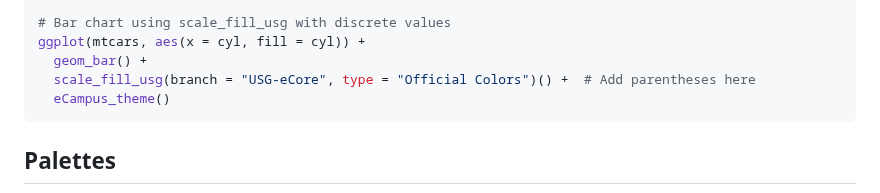
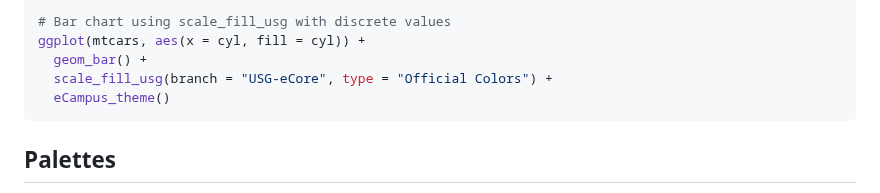
Before and after one commit to LadyArnitah/eCampus, a Markdown page: README.md, the part around the change. Rendered like a GitHub page.

````diff
--- a/README.md
+++ b/README.md
@@ -219,7 +219,7 @@ mtcars$cyl <- as.factor(mtcars$cyl)
 # Bar chart using scale_fill_usg with discrete values
 ggplot(mtcars, aes(x = cyl, fill = cyl)) +
   geom_bar() +
-  scale_fill_usg(branch = "USG-eCore", type = "Official Colors")() +  # Add parentheses here
+  scale_fill_usg(branch = "USG-eCore", type = "Official Colors") +
   eCampus_theme()
 ```
 
````
